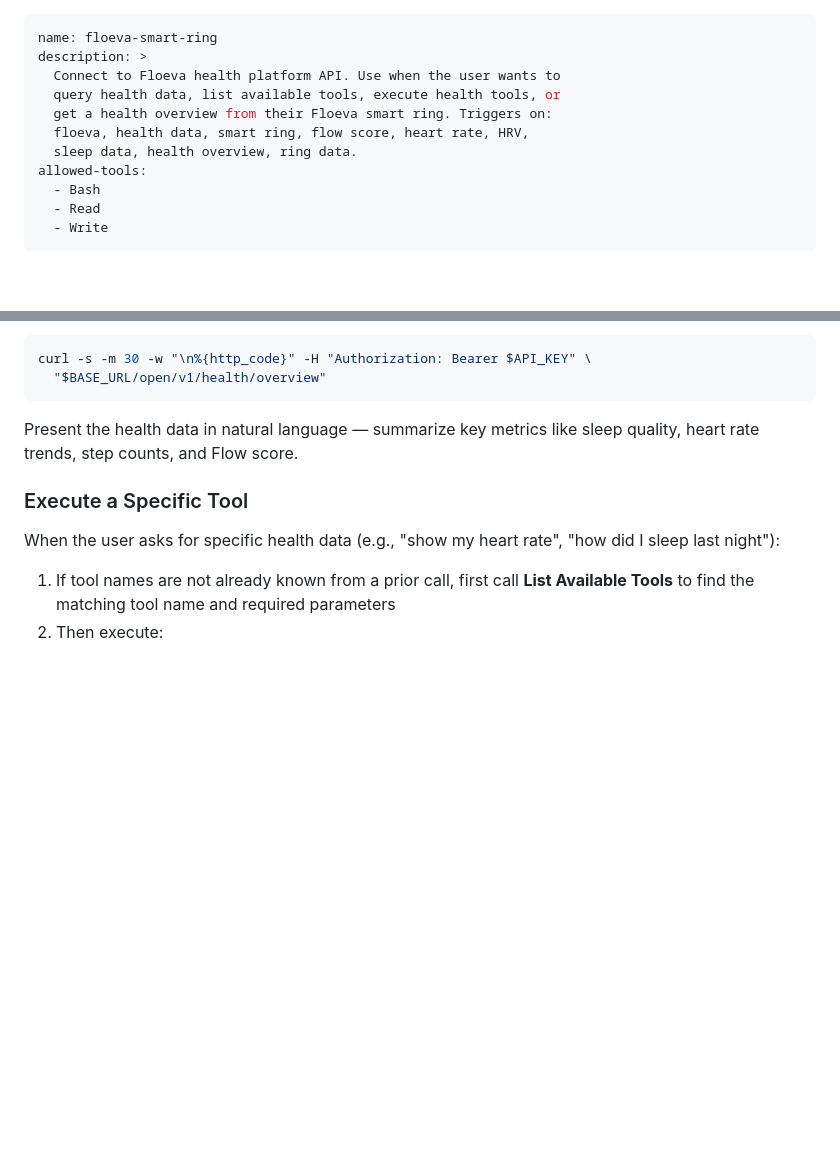
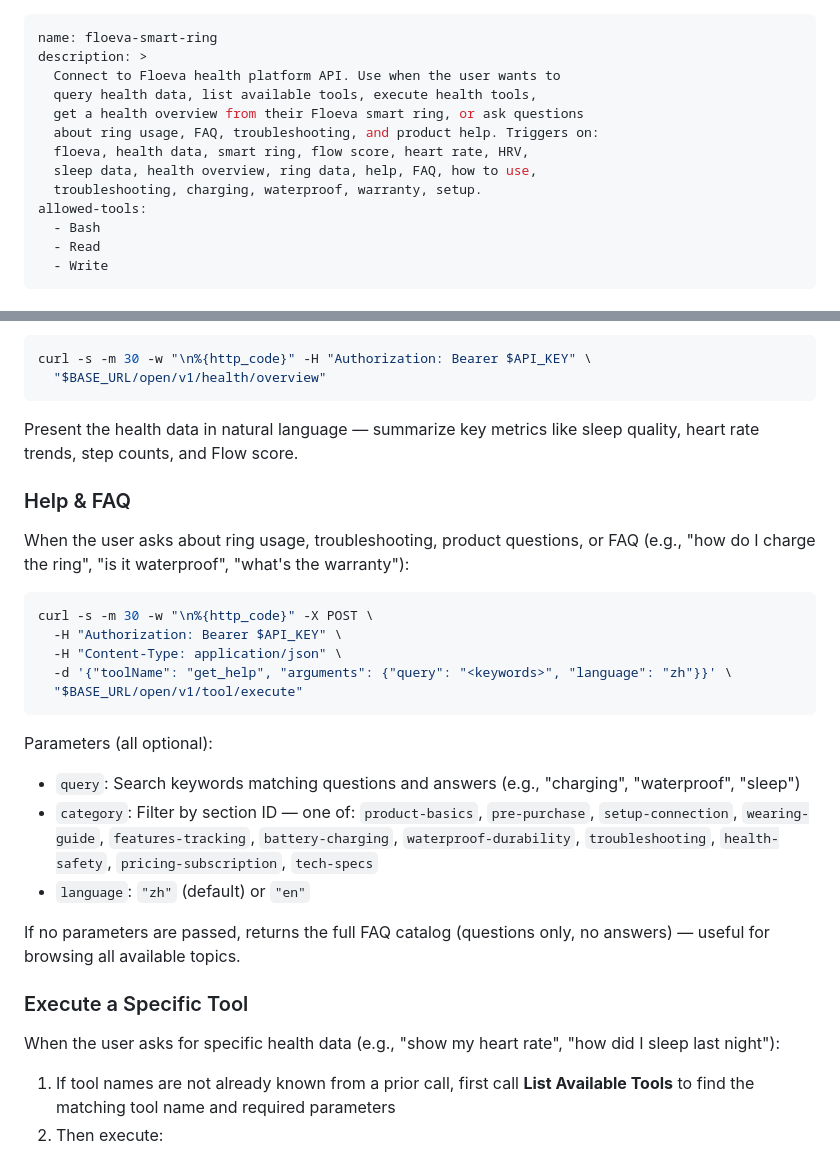
Before and after one commit to RogerLuoJian/floeva-smart-ring-skill, a Markdown page: SKILL.md, 2 parts joined by grey strips. Rendered like a GitHub page; blank space fills up the shorter version.

Commit message:
feat: 添加 get_help FAQ 查询工具说明
在 SKILL.md 中补充 Help & FAQ 部分，支持 AI Agent 通过
get_help 工具查询智能戒指使用帮助和常见问题，包含
query/category/language 三个可选参数。

Co-Authored-By: Claude Opus 4.6 <noreply@anthropic.com>

````diff
--- a/SKILL.md
+++ b/SKILL.md
@@ -2,10 +2,12 @@
 name: floeva-smart-ring
 description: >
   Connect to Floeva health platform API. Use when the user wants to
-  query health data, list available tools, execute health tools, or
-  get a health overview from their Floeva smart ring. Triggers on:
+  query health data, list available tools, execute health tools,
+  get a health overview from their Floeva smart ring, or ask questions
+  about ring usage, FAQ, troubleshooting, and product help. Triggers on:
   floeva, health data, smart ring, flow score, heart rate, HRV,
-  sleep data, health overview, ring data.
+  sleep data, health overview, ring data, help, FAQ, how to use,
+  troubleshooting, charging, waterproof, warranty, setup.
 allowed-tools:
   - Bash
   - Read
@@ -102,6 +104,25 @@ curl -s -m 30 -w "\n%{http_code}" -H "Authorization: Bearer $API_KEY" \
 
 Present the health data in natural language — summarize key metrics like sleep quality, heart rate trends, step counts, and Flow score.
 
+### Help & FAQ
+
+When the user asks about ring usage, troubleshooting, product questions, or FAQ (e.g., "how do I charge the ring", "is it waterproof", "what's the warranty"):
+
+```bash
+curl -s -m 30 -w "\n%{http_code}" -X POST \
+  -H "Authorization: Bearer $API_KEY" \
+  -H "Content-Type: application/json" \
+  -d '{"toolName": "get_help", "arguments": {"query": "<keywords>", "language": "zh"}}' \
+  "$BASE_URL/open/v1/tool/execute"
+```
+
+Parameters (all optional):
+- `query`: Search keywords matching questions and answers (e.g., "charging", "waterproof", "sleep")
+- `category`: Filter by section ID — one of: `product-basics`, `pre-purchase`, `setup-connection`, `wearing-guide`, `features-tracking`, `battery-charging`, `waterproof-durability`, `troubleshooting`, `health-safety`, `pricing-subscription`, `tech-specs`
+- `language`: `"zh"` (default) or `"en"`
+
+If no parameters are passed, returns the full FAQ catalog (questions only, no answers) — useful for browsing all available topics.
+
 ### Execute a Specific Tool
 
 When the user asks for specific health data (e.g., "show my heart rate", "how did I sleep last night"):
````
